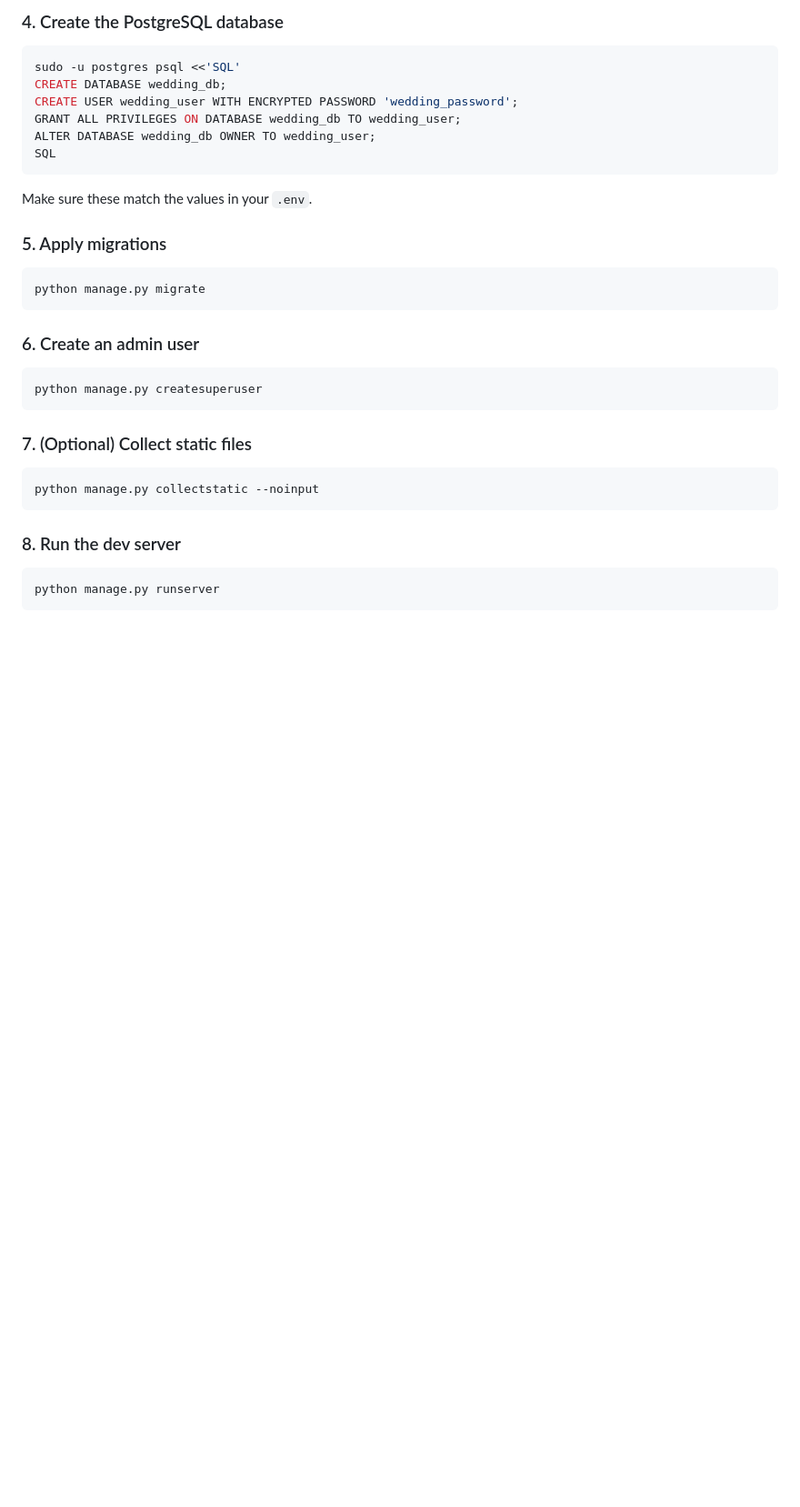
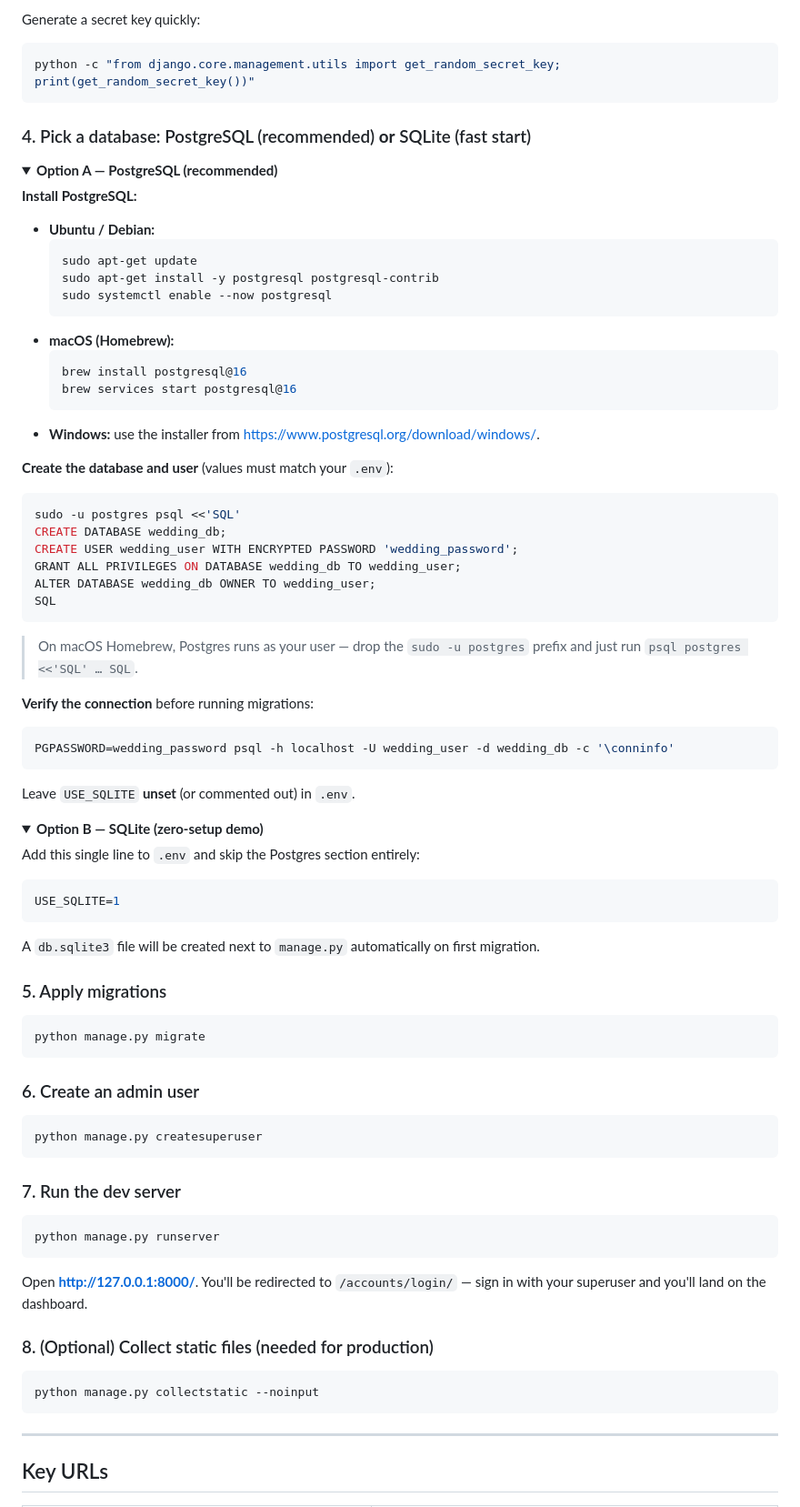
Before and after one commit to abderahmane-code/wedding-management-system, a Markdown page: README.md, the part around one of its changes. Shown at 91% size. Drawn GitHub-style; folded sections open; blank space fills up the shorter version.

````diff
--- a/README.md
+++ b/README.md
@@ -107,5 +104,31 @@ Key variables:
 
-### 4. Create the PostgreSQL database
+Generate a secret key quickly:
+
+```bash
+python -c "from django.core.management.utils import get_random_secret_key; print(get_random_secret_key())"
+```
+
+### 4. Pick a database: PostgreSQL (recommended) **or** SQLite (fast start)
+
+<details open>
+<summary><b>Option A — PostgreSQL (recommended)</b></summary>
+
+**Install PostgreSQL:**
+
+- **Ubuntu / Debian:**
+  ```bash
+  sudo apt-get update
+  sudo apt-get install -y postgresql postgresql-contrib
+  sudo systemctl enable --now postgresql
+  ```
+- **macOS (Homebrew):**
+  ```bash
+  brew install postgresql@16
+  brew services start postgresql@16
+  ```
+- **Windows:** use the installer from <https://www.postgresql.org/download/windows/>.
+
+**Create the database and user** (values must match your `.env`):
 
 ```bash
 sudo -u postgres psql <<'SQL'
@@ -116,7 +139,30 @@ ALTER DATABASE wedding_db OWNER TO wedding_user;
 SQL
 ```
 
-Make sure these match the values in your `.env`.
+> On macOS Homebrew, Postgres runs as your user — drop the `sudo -u postgres` prefix and just run `psql postgres <<'SQL' … SQL`.
+
+**Verify the connection** before running migrations:
+
+```bash
+PGPASSWORD=wedding_password psql -h localhost -U wedding_user -d wedding_db -c '\conninfo'
+```
+
+Leave `USE_SQLITE` **unset** (or commented out) in `.env`.
+
+</details>
+
+<details>
+<summary><b>Option B — SQLite (zero-setup demo)</b></summary>
+
+Add this single line to `.env` and skip the Postgres section entirely:
+
+```env
+USE_SQLITE=1
+```
+
+A `db.sqlite3` file will be created next to `manage.py` automatically on first migration.
+
+</details>
 
 ### 5. Apply migrations
 
@@ -130,15 +176,21 @@ python manage.py migrate
 python manage.py createsuperuser
 ```
 
-### 7. (Optional) Collect static files
+### 7. Run the dev server
+
+```bash
+python manage.py runserver
+```
+
+Open **<http://127.0.0.1:8000/>**. You'll be redirected to `/accounts/login/` — sign in with your superuser and you'll land on the dashboard.
+
+### 8. (Optional) Collect static files (needed for production)
 
 ```bash
 python manage.py collectstatic --noinput
 ```
 
-### 8. Run the dev server
+---
 
-```bash
-python manage.py runserver
-```
+## Key URLs
 
````
Also changed, not shown: other parts of README.md (+43 -46 lines).
